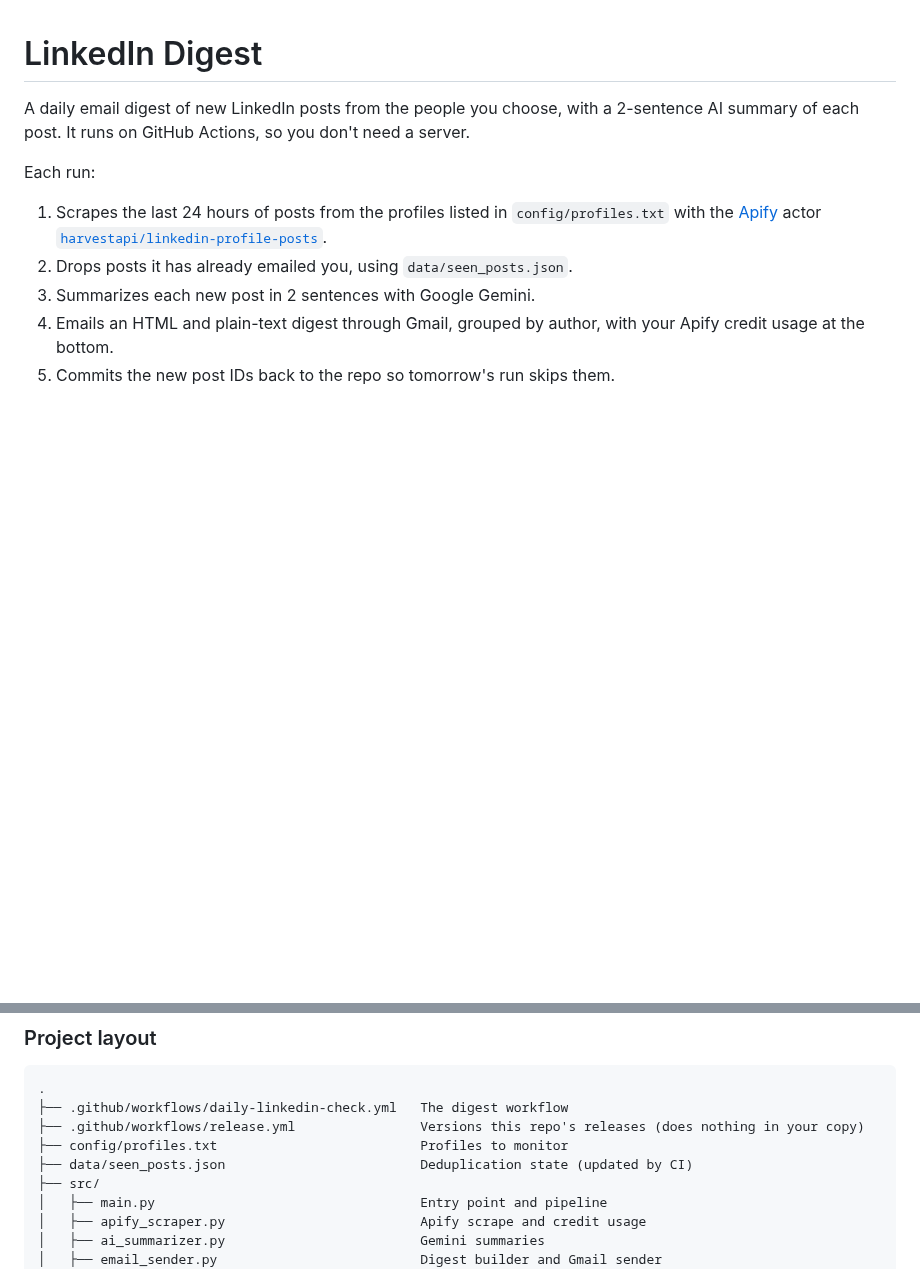
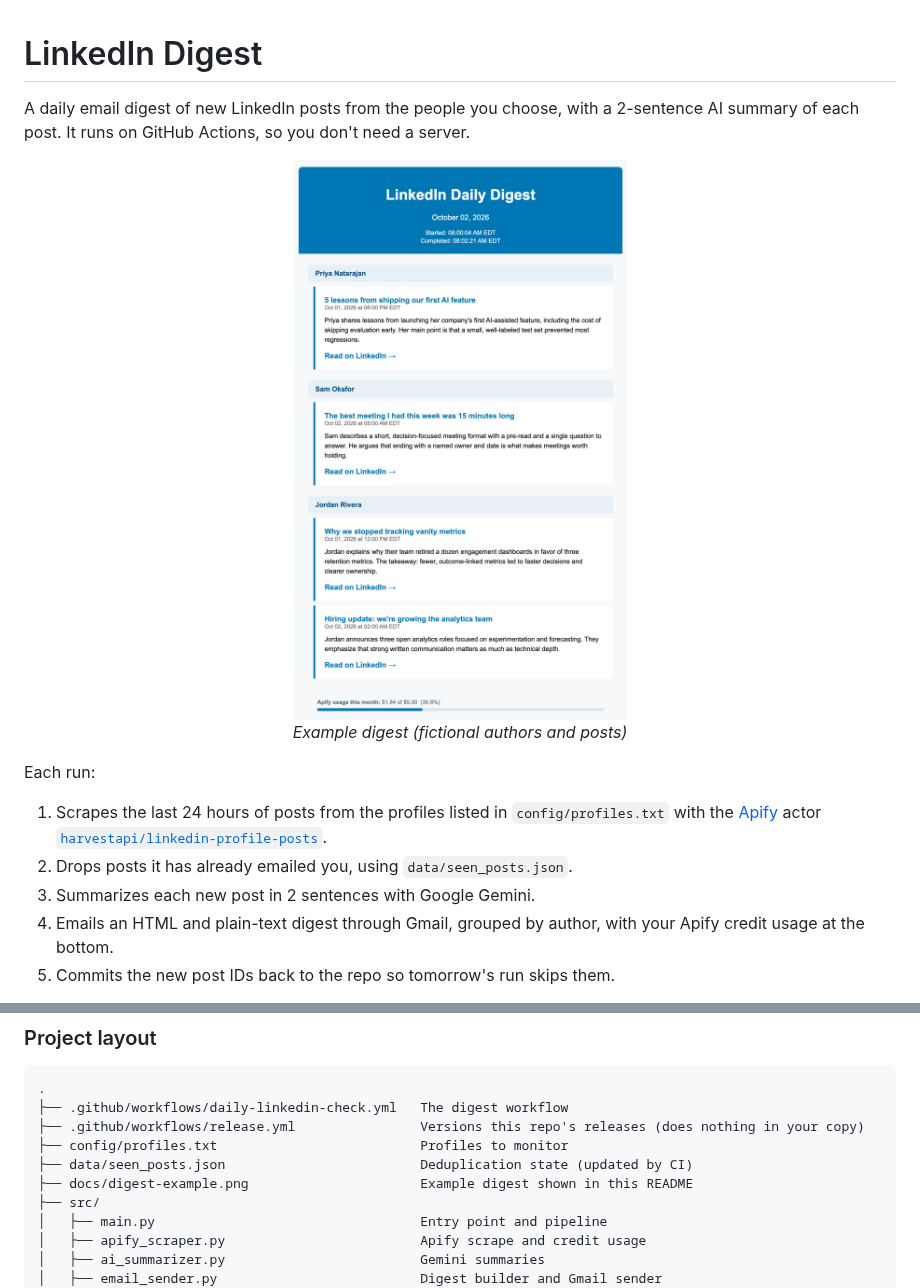
Before and after one commit to gsanders300/Linkedin-Digest, a Markdown page: README.md, 2 parts joined by grey strips. Drawn GitHub-style; pictures changed too: docs/digest-example.png (added); blank space fills up the shorter version.

Commit message:
Add example digest screenshot to README

```diff
--- a/README.md
+++ b/README.md
@@ -1,6 +1,12 @@
 # LinkedIn Digest
 
 A daily email digest of new LinkedIn posts from the people you choose, with a 2-sentence AI summary of each post. It runs on GitHub Actions, so you don't need a server.
+
+<p align="center">
+  <img src="docs/digest-example.png" alt="Example digest email: posts grouped by author, each with a title, timestamp, 2-sentence summary, and link, plus an Apify usage bar at the bottom" width="480">
+  <br>
+  <em>Example digest (fictional authors and posts)</em>
+</p>
 
 Each run:
 
@@ -217,6 +223,7 @@ Design choices worth knowing:
 ├── .github/workflows/release.yml                Versions this repo's releases (does nothing in your copy)
 ├── config/profiles.txt                          Profiles to monitor
 ├── data/seen_posts.json                         Deduplication state (updated by CI)
+├── docs/digest-example.png                      Example digest shown in this README
 ├── src/
 │   ├── main.py                                  Entry point and pipeline
 │   ├── apify_scraper.py                         Apify scrape and credit usage
```
